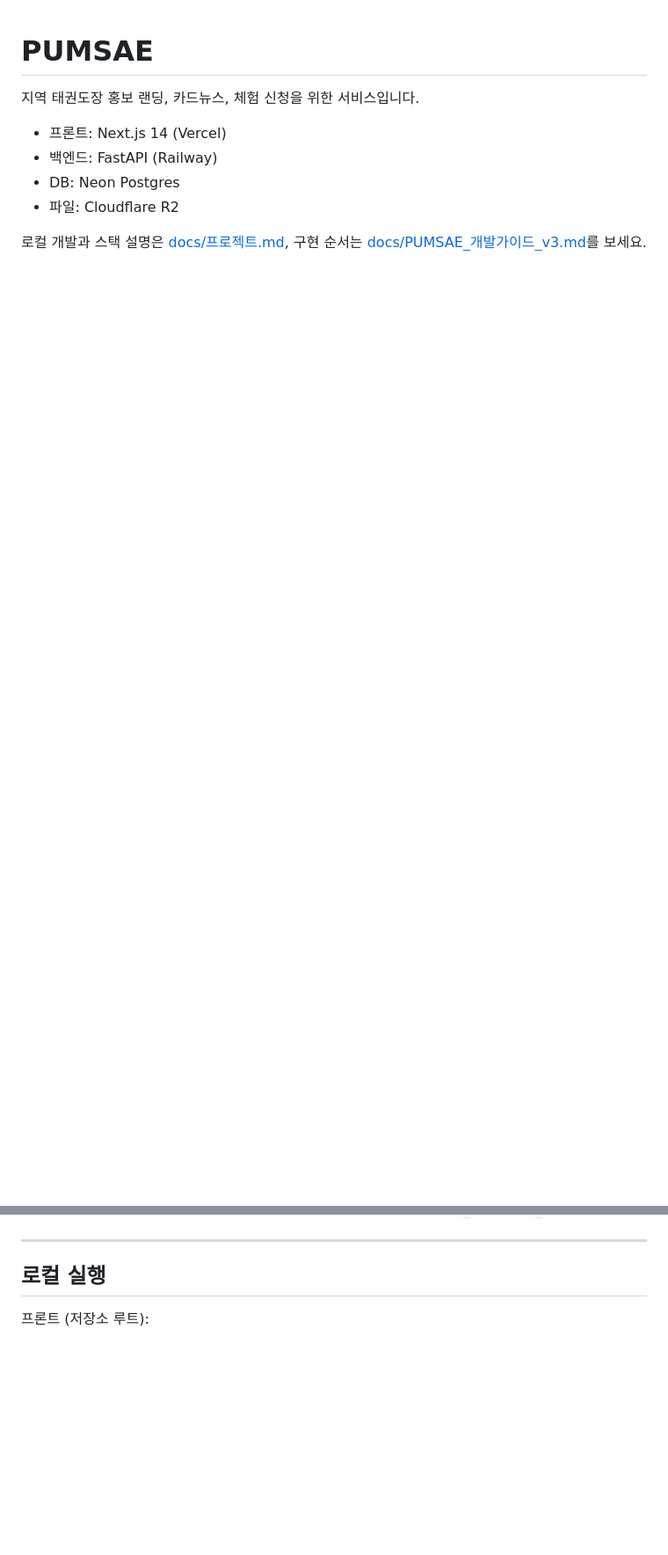
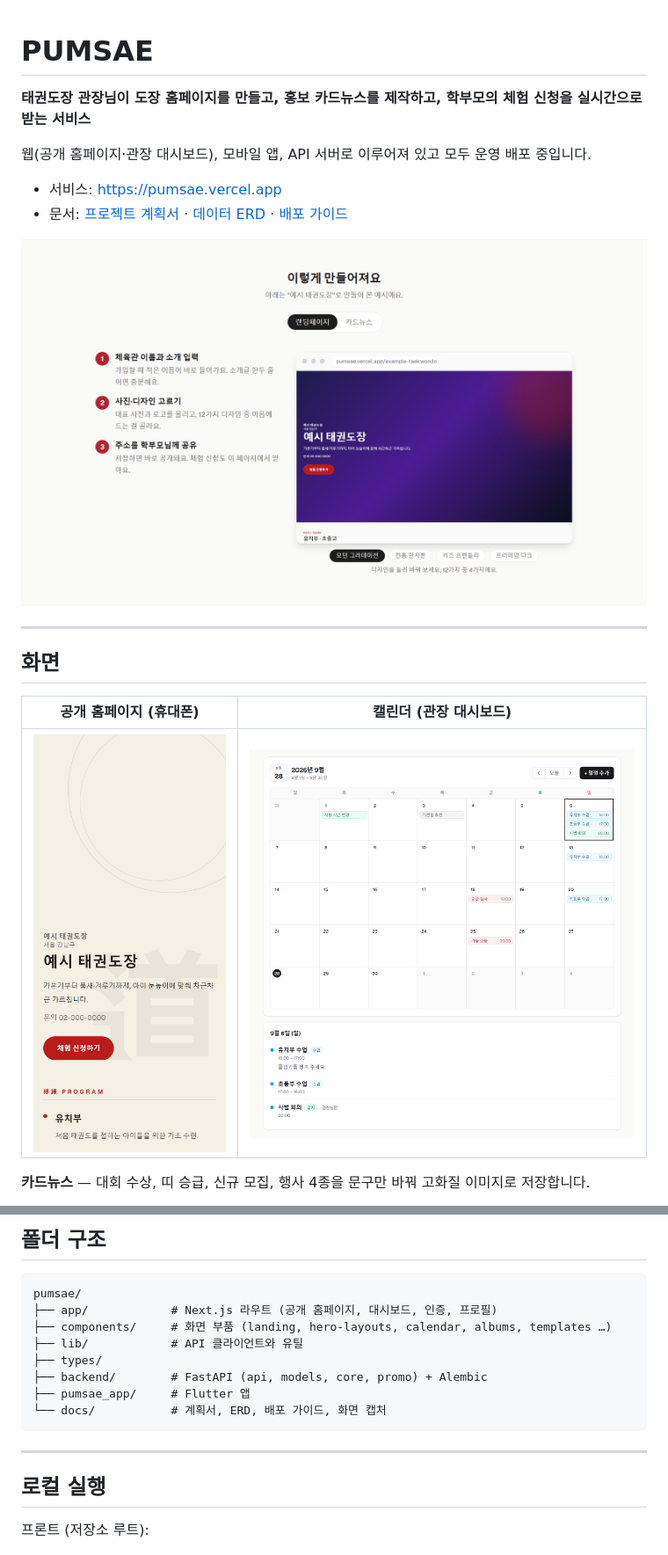
Before and after one commit to monenon-dev/pumsae, a Markdown page: README.md, 2 parts joined by grey strips. Shown at 88% size. GitHub-like rendering; pictures changed too: docs/images/calendar.png (added), docs/images/home-example.png (added), docs/images/public-mobile.png (added); blank space fills up the shorter version.

````diff
--- a/README.md
+++ b/README.md
@@ -1,10 +1,21 @@
 # PUMSAE
 
-지역 태권도장 홍보 랜딩, 카드뉴스, 체험 신청을 위한 서비스입니다.
+**태권도장 관장님이 도장 홈페이지를 만들고, 홍보 카드뉴스를 제작하고, 학부모의 체험 신청을 실시간으로 받는 서비스**
 
-- 프론트: Next.js 14 (Vercel)
-- 백엔드: FastAPI (Railway)
-- DB: Neon Postgres
-- 파일: Cloudflare R2
+웹(공개 홈페이지·관장 대시보드), 모바일 앱, API 서버로 이루어져 있고 모두 운영 배포 중입니다.
 
-로컬 개발과 스택 설명은 [docs/프로젝트.md](./docs/프로젝트.md), 구현 순서는 [docs/PUMSAE_개발가이드_v3.md](./docs/PUMSAE_개발가이드_v3.md)를 보세요.
+- 서비스: https://pumsae.vercel.app
+- 문서: [프로젝트 계획서](./docs/PUMSAE_프로젝트_계획서.md) · [데이터 ERD](./docs/erd.md) · [배포 가이드](./docs/배포.md)
+
+![서비스 홈의 "이렇게 만들어져요" 섹션. 예시 태권도장의 홈페이지가 브라우저 창 안에 보이고, 왼쪽에 만드는 3단계가 적혀 있다](./docs/images/home-example.png)
+
+---
+
+## 화면
+
+| 공개 홈페이지 (휴대폰) | 캘린더 (관장 대시보드) |
+|---|---|
+| <img src="./docs/images/public-mobile.png" alt="전통 한지톤 디자인으로 만든 예시 태권도장 홈페이지를 휴대폰에서 본 모습" width="260"> | <img src="./docs/images/calendar.png" alt="수업·행사·휴관·공지 일정이 색 칩으로 표시된 월간 달력과, 선택한 날의 일정과 메모 목록" width="520"> |
+
+**카드뉴스** — 대회 수상, 띠 승급, 신규 모집, 행사 4종을 문구만 바꿔 고화질 이미지로 저장합니다.
+
@@ -11,3 +121,15 @@
+## 폴더 구조
+
+```
+pumsae/
+├── app/            # Next.js 라우트 (공개 홈페이지, 대시보드, 인증, 프로필)
+├── components/     # 화면 부품 (landing, hero-layouts, calendar, albums, templates …)
+├── lib/            # API 클라이언트와 유틸
+├── types/
+├── backend/        # FastAPI (api, models, core, promo) + Alembic
+├── pumsae_app/     # Flutter 앱
+└── docs/           # 계획서, ERD, 배포 가이드, 화면 캡처
+```
 
 ---
 
````
Also changed, not shown: other parts of README.md (+105 -97 lines), docs/배포.md (added, +89 -0 lines), docs/프로젝트.md (+3 -1 lines), docs/images/card-news.png (added).
